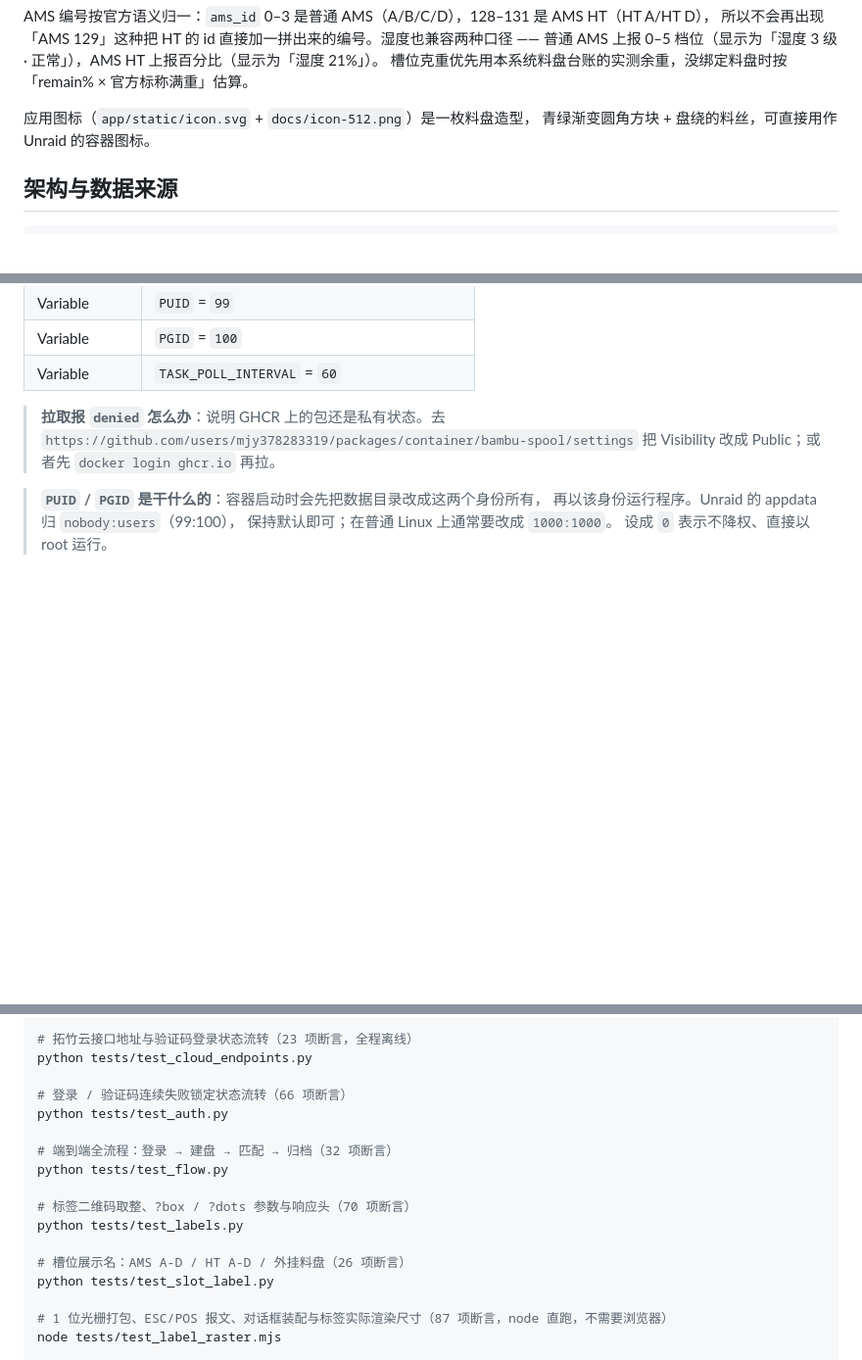
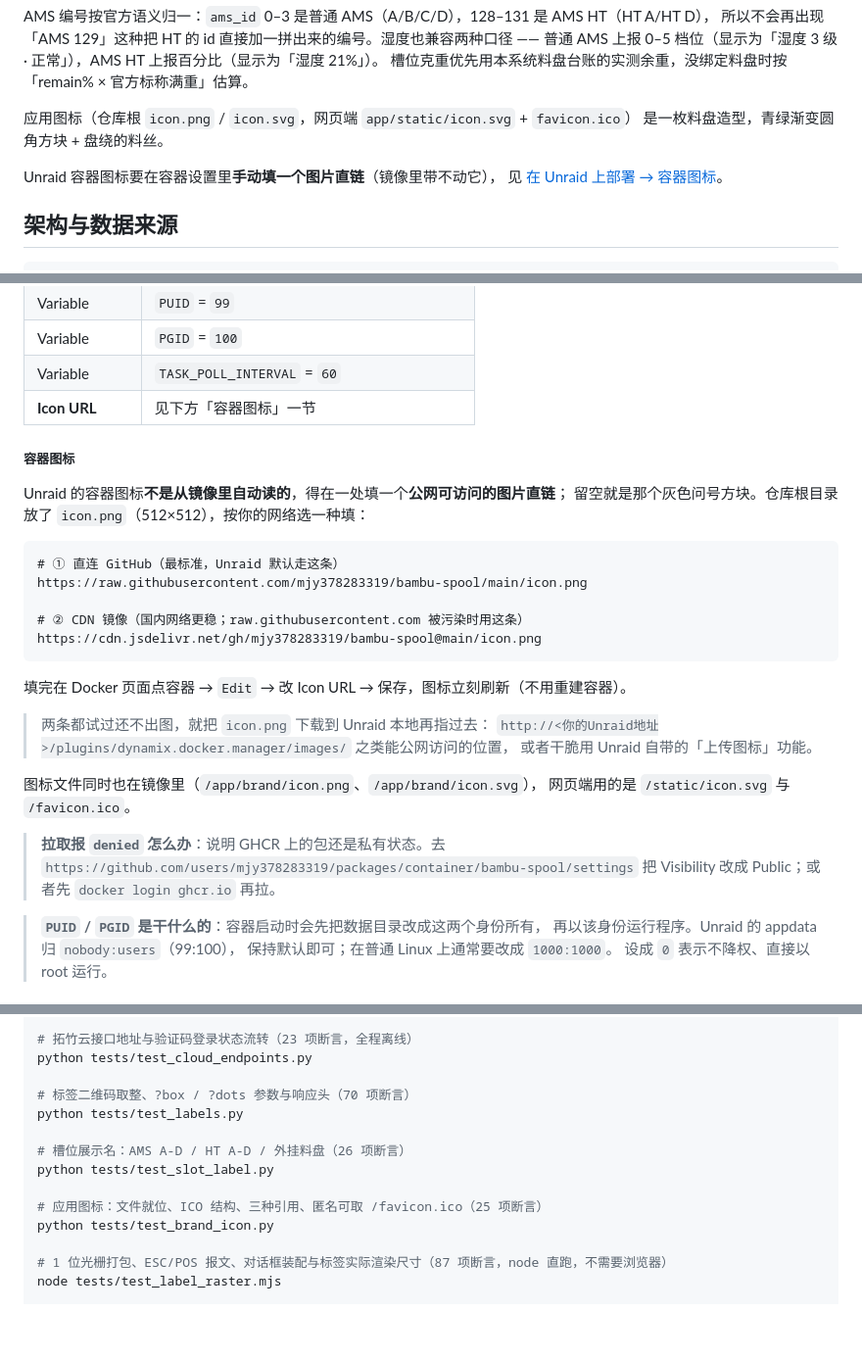
Before and after one commit to mjy378283319/bambu-spool, a Markdown page: README.md, 3 parts joined by grey strips. Shown: that part at 98% size. GitHub-like rendering; blank space fills up the shorter version.

````diff
--- a/README.md
+++ b/README.md
@@ -312,8 +312,11 @@ AMS 编号按官方语义归一：`ams_id` 0–3 是普通 AMS（A/B/C/D），12
 普通 AMS 上报 0–5 档位（显示为「湿度 3 级 · 正常」），AMS HT 上报百分比（显示为「湿度 21%」）。
 槽位克重优先用本系统料盘台账的实测余重，没绑定料盘时按「remain% × 官方标称满重」估算。
 
-应用图标（`app/static/icon.svg` + `docs/icon-512.png`）是一枚料盘造型，
-青绿渐变圆角方块 + 盘绕的料丝，可直接用作 Unraid 的容器图标。
+应用图标（仓库根 `icon.png` / `icon.svg`，网页端 `app/static/icon.svg` + `favicon.ico`）
+是一枚料盘造型，青绿渐变圆角方块 + 盘绕的料丝。
+
+Unraid 容器图标要在容器设置里**手动填一个图片直链**（镜像里带不动它），
+见 [在 Unraid 上部署 → 容器图标](#容器图标)。
 
 ## 架构与数据来源
 
@@ -396,6 +399,29 @@ Docker 页面 → Add Container，按下面填：
 | Variable | `PUID` = `99` |
 | Variable | `PGID` = `100` |
 | Variable | `TASK_POLL_INTERVAL` = `60` |
+| **Icon URL** | 见下方「容器图标」一节 |
+
+##### 容器图标
+
+Unraid 的容器图标**不是从镜像里自动读的**，得在一处填一个**公网可访问的图片直链**；
+留空就是那个灰色问号方块。仓库根目录放了 `icon.png`（512×512），按你的网络选一种填：
+
+```
+# ① 直连 GitHub（最标准，Unraid 默认走这条）
+https://raw.githubusercontent.com/mjy378283319/bambu-spool/main/icon.png
+
+# ② CDN 镜像（国内网络更稳；raw.githubusercontent.com 被污染时用这条）
+https://cdn.jsdelivr.net/gh/mjy378283319/bambu-spool@main/icon.png
+```
+
+填完在 Docker 页面点容器 → `Edit` → 改 Icon URL → 保存，图标立刻刷新（不用重建容器）。
+
+> 两条都试过还不出图，就把 `icon.png` 下载到 Unraid 本地再指过去：
+> `http://<你的Unraid地址>/plugins/dynamix.docker.manager/images/` 之类能公网访问的位置，
+> 或者干脆用 Unraid 自带的「上传图标」功能。
+
+图标文件同时也在镜像里（`/app/brand/icon.png`、`/app/brand/icon.svg`），
+网页端用的是 `/static/icon.svg` 与 `/favicon.ico`。
 
 > **拉取报 `denied` 怎么办**：说明 GHCR 上的包还是私有状态。去
 > `https://github.com/users/mjy378283319/packages/container/bambu-spool/settings`
@@ -521,17 +547,14 @@ python tests/test_finish_summary.py
 # 拓竹云接口地址与验证码登录状态流转（23 项断言，全程离线）
 python tests/test_cloud_endpoints.py
 
-# 登录 / 验证码连续失败锁定状态流转（66 项断言）
-python tests/test_auth.py
-
-# 端到端全流程：登录 → 建盘 → 匹配 → 归档（32 项断言）
-python tests/test_flow.py
-
 # 标签二维码取整、?box / ?dots 参数与响应头（70 项断言）
 python tests/test_labels.py
 
 # 槽位展示名：AMS A-D / HT A-D / 外挂料盘（26 项断言）
 python tests/test_slot_label.py
+
+# 应用图标：文件就位、ICO 结构、三种引用、匿名可取 /favicon.ico（25 项断言）
+python tests/test_brand_icon.py
 
 # 1 位光栅打包、ESC/POS 报文、对话框装配与标签实际渲染尺寸（87 项断言，node 直跑，不需要浏览器）
 node tests/test_label_raster.mjs
````
Also changed, not shown: icon.png (added), 10 other files.
